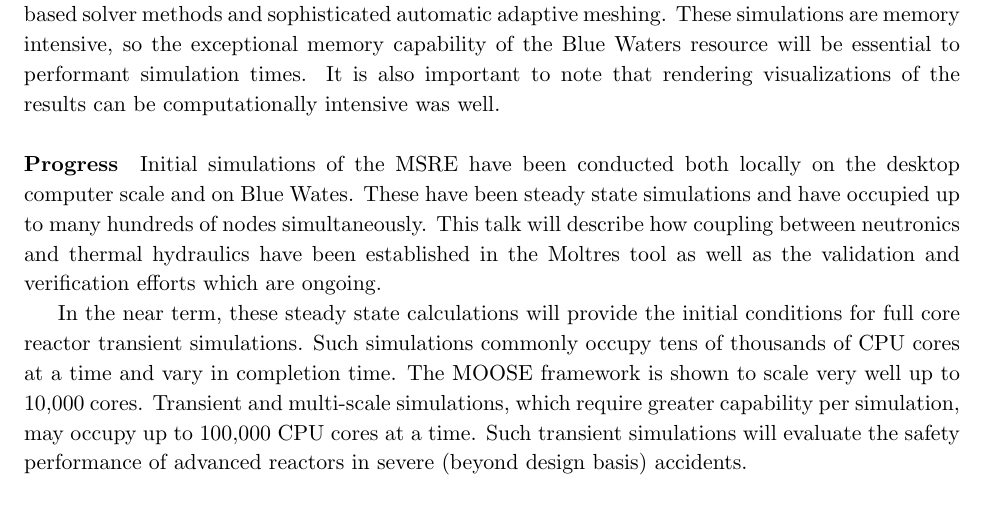
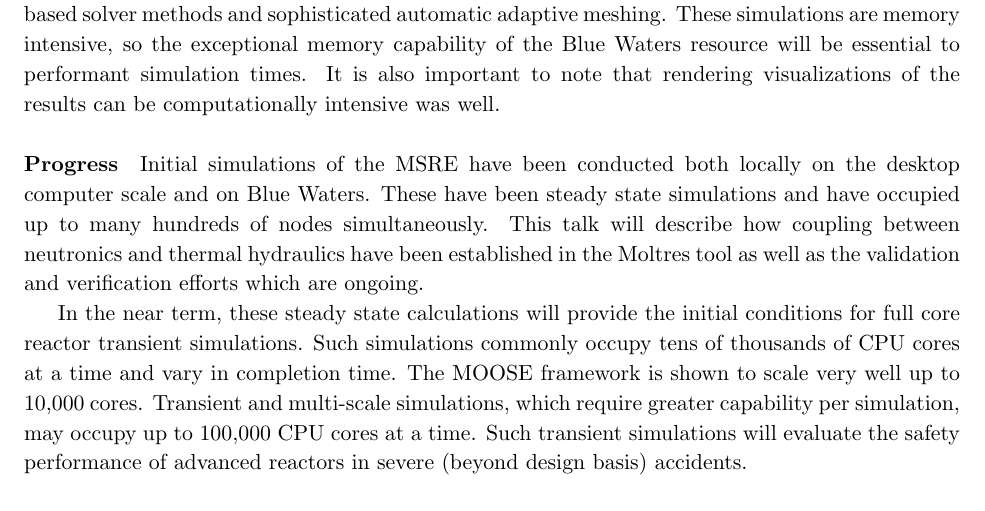
Before and after one commit to arfc/publications, a LaTeX document (bw-prop.tex): part of the page, cut so that both start at the same text. Compiled offline with pdfLaTeX; a LaTeX package or settings file that is missing is left out.

Commit message:
I misspelled waters.

```diff
--- a/bw-prop.tex
+++ b/bw-prop.tex
@@ -77,7 +77,7 @@ the results can be computationally intensive was well.
 \paragraph{Progress}
 
 Initial simulations of the MSRE have been conducted both locally on the desktop
-computer scale and on Blue Wates. These have been steady state simulations and
+computer scale and on Blue Waters. These have been steady state simulations and
 have occupied up to many hundreds of nodes simultaneously. This talk will
 describe how coupling between neutronics and thermal hydraulics have been
 established in the Moltres tool as well as the validation and verification
```
